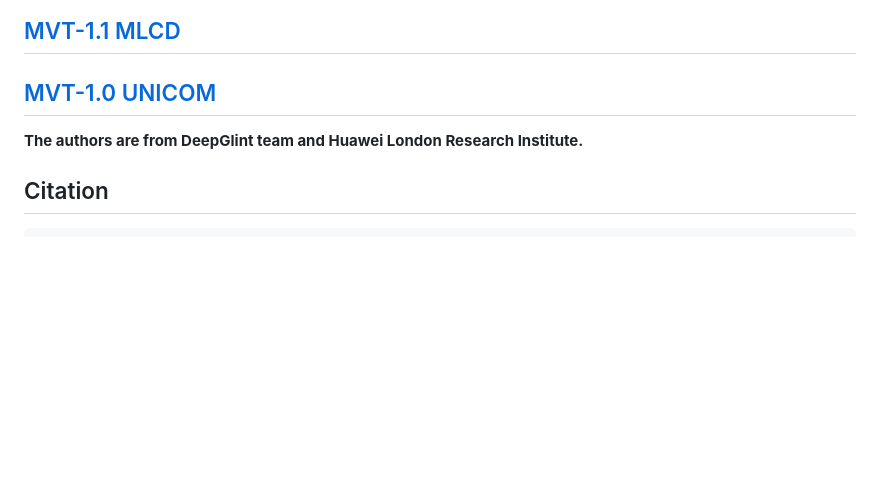
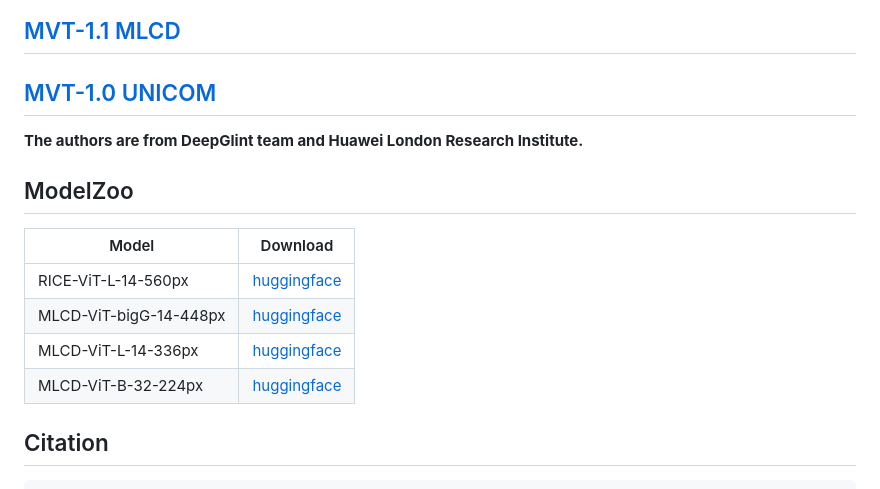
Before and after one commit to deepglint/MVT, a Markdown page: README.md, the part around the change. Drawn GitHub-style; blank space fills up the shorter version.

```diff
--- a/README.md
+++ b/README.md
@@ -71,6 +71,16 @@ motorcyclists, and cyclists, demonstrating the model’s ability to maintain sem
 
 **The authors are from DeepGlint team and Huawei London Research Institute.**
 
+## ModelZoo
+
+| Model | Download |
+|-------|-------------|
+| RICE-ViT-L-14-560px | [huggingface](https://huggingface.co/DeepGlint-AI/rice-vit-large-patch14-560) |
+| MLCD-ViT-bigG-14-448px | [huggingface](https://huggingface.co/DeepGlint-AI/mlcd-vit-bigG-patch14-448) |
+| MLCD-ViT-L-14-336px | [huggingface](https://huggingface.co/DeepGlint-AI/mlcd-vit-large-patch14-336) |
+| MLCD-ViT-B-32-224px | [huggingface](https://huggingface.co/DeepGlint-AI/mlcd-vit-base-patch32-224) |
+
+
 ## Citation
 
 
```
